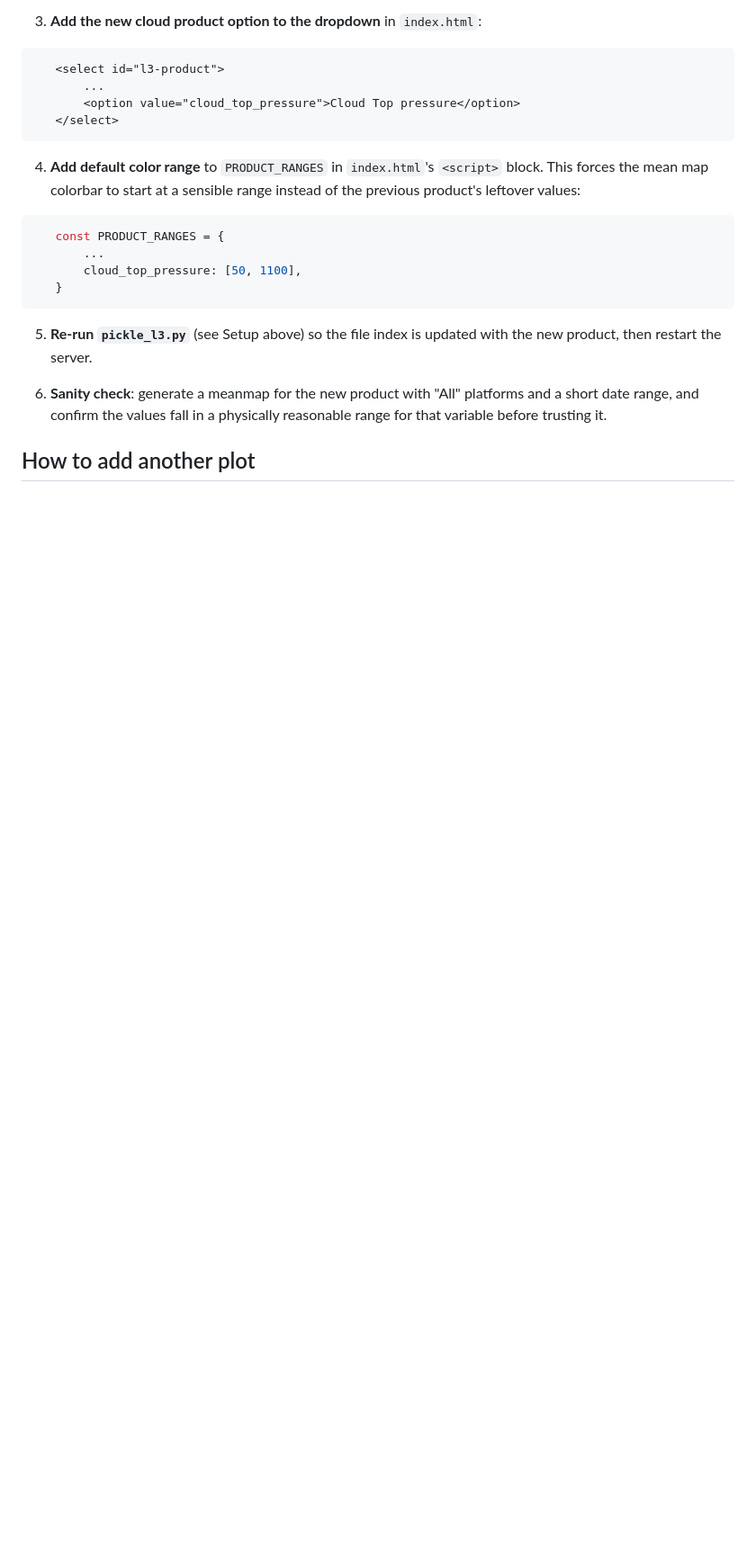
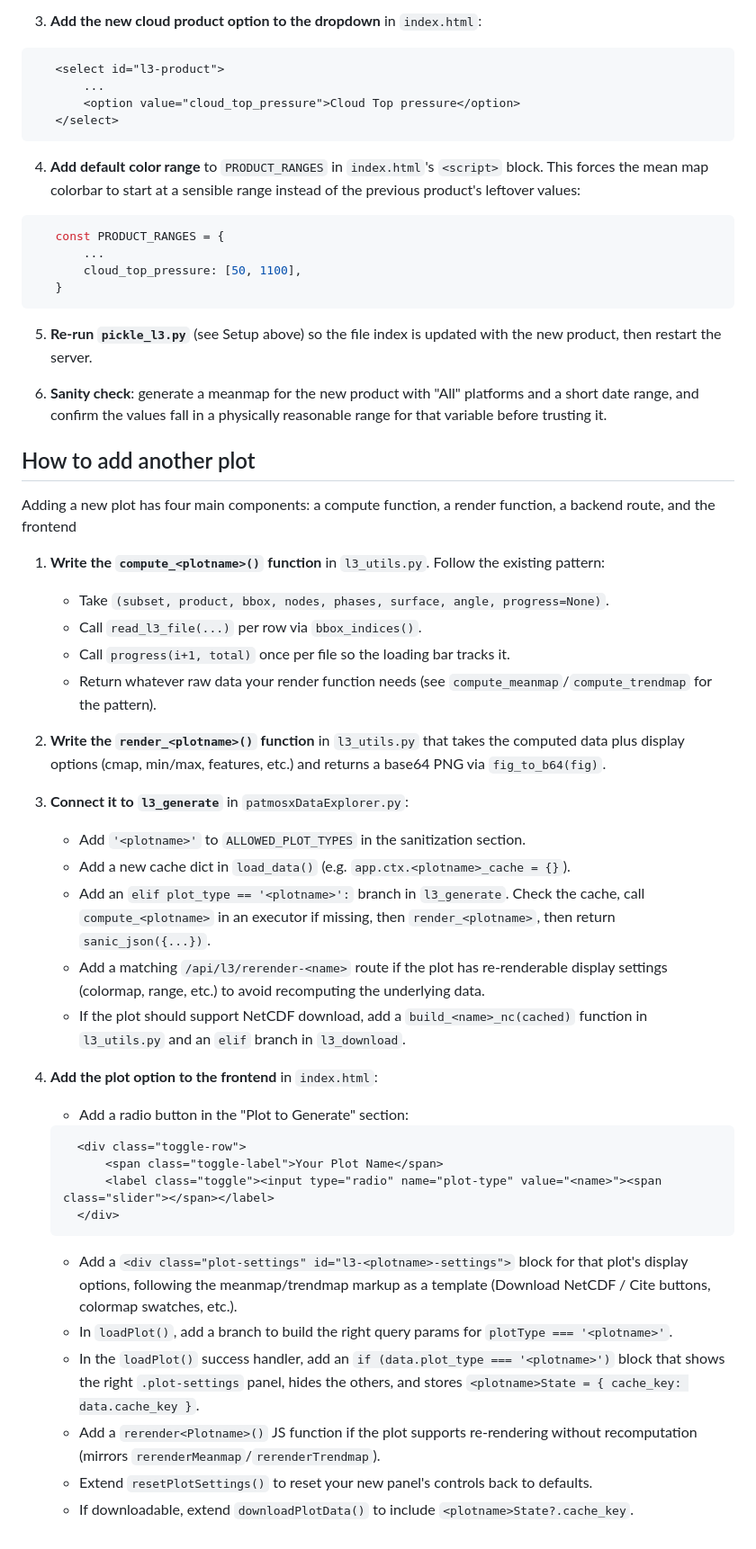
Before and after one commit to Adnadatt/ssec-patmosx-data-explorer, a Markdown page: README.md, the part around the change. Shown at 90% size. Rendered like a GitHub page; blank space fills up the shorter version.

Commit message:
Update README.md with adding plot instructions

````diff
--- a/README.md
+++ b/README.md
@@ -111,3 +111,45 @@ http://localhost:8001
    physically reasonable range for that variable before trusting it.
 
 ## How to add another plot
+
+Adding a new plot has four main components: a compute function, a render function, a backend route, and the frontend
+
+1. **Write the `compute_<plotname>()` function** in `l3_utils.py`. Follow the existing pattern:
+
+   - Take `(subset, product, bbox, nodes, phases, surface, angle, progress=None)`.
+   - Call `read_l3_file(...)` per row via `bbox_indices()`.
+   - Call `progress(i+1, total)` once per file so the loading bar tracks it.
+   - Return whatever raw data your render function needs (see `compute_meanmap`/`compute_trendmap` for the pattern).
+
+2. **Write the `render_<plotname>()` function** in `l3_utils.py` that takes the computed data plus display options (cmap, min/max, features, etc.) and returns a base64 PNG via `fig_to_b64(fig)`.
+
+3. **Connect it to `l3_generate`** in `patmosxDataExplorer.py`:
+
+   - Add `'<plotname>'` to `ALLOWED_PLOT_TYPES` in the sanitization section.
+   - Add a new cache dict in `load_data()` (e.g. `app.ctx.<plotname>_cache = {}`).
+   - Add an `elif plot_type == '<plotname>':` branch in `l3_generate`. Check the cache, call
+     `compute_<plotname>` in an executor if missing, then `render_<plotname>`, then return `sanic_json({...})`.
+   - Add a matching `/api/l3/rerender-<name>` route if the plot has re-renderable display settings
+     (colormap, range, etc.) to avoid recomputing the underlying data.
+   - If the plot should support NetCDF download, add a `build_<name>_nc(cached)` function in `l3_utils.py`
+     and an `elif` branch in `l3_download`.
+
+4. **Add the plot option to the frontend** in `index.html`:
+
+   - Add a radio button in the "Plot to Generate" section:
+   ```html
+     <div class="toggle-row">
+         <span class="toggle-label">Your Plot Name</span>
+         <label class="toggle"><input type="radio" name="plot-type" value="<name>"><span class="slider"></span></label>
+     </div>
+   ```
+   - Add a `<div class="plot-settings" id="l3-<plotname>-settings">` block for that plot's display options,
+     following the meanmap/trendmap markup as a template (Download NetCDF / Cite buttons, colormap swatches, etc.).
+   - In `loadPlot()`, add a branch to build the right query params for `plotType === '<plotname>'`.
+   - In the `loadPlot()` success handler, add an `if (data.plot_type === '<plotname>')` block that shows
+     the right `.plot-settings` panel, hides the others, and stores `<plotname>State = {
+     cache_key: data.cache_key }`.
+   - Add a `rerender<Plotname>()` JS function if the plot supports re-rendering without recomputation
+     (mirrors `rerenderMeanmap`/`rerenderTrendmap`).
+   - Extend `resetPlotSettings()` to reset your new panel's controls back to defaults.
+   - If downloadable, extend `downloadPlotData()` to include `<plotname>State?.cache_key`.
````
